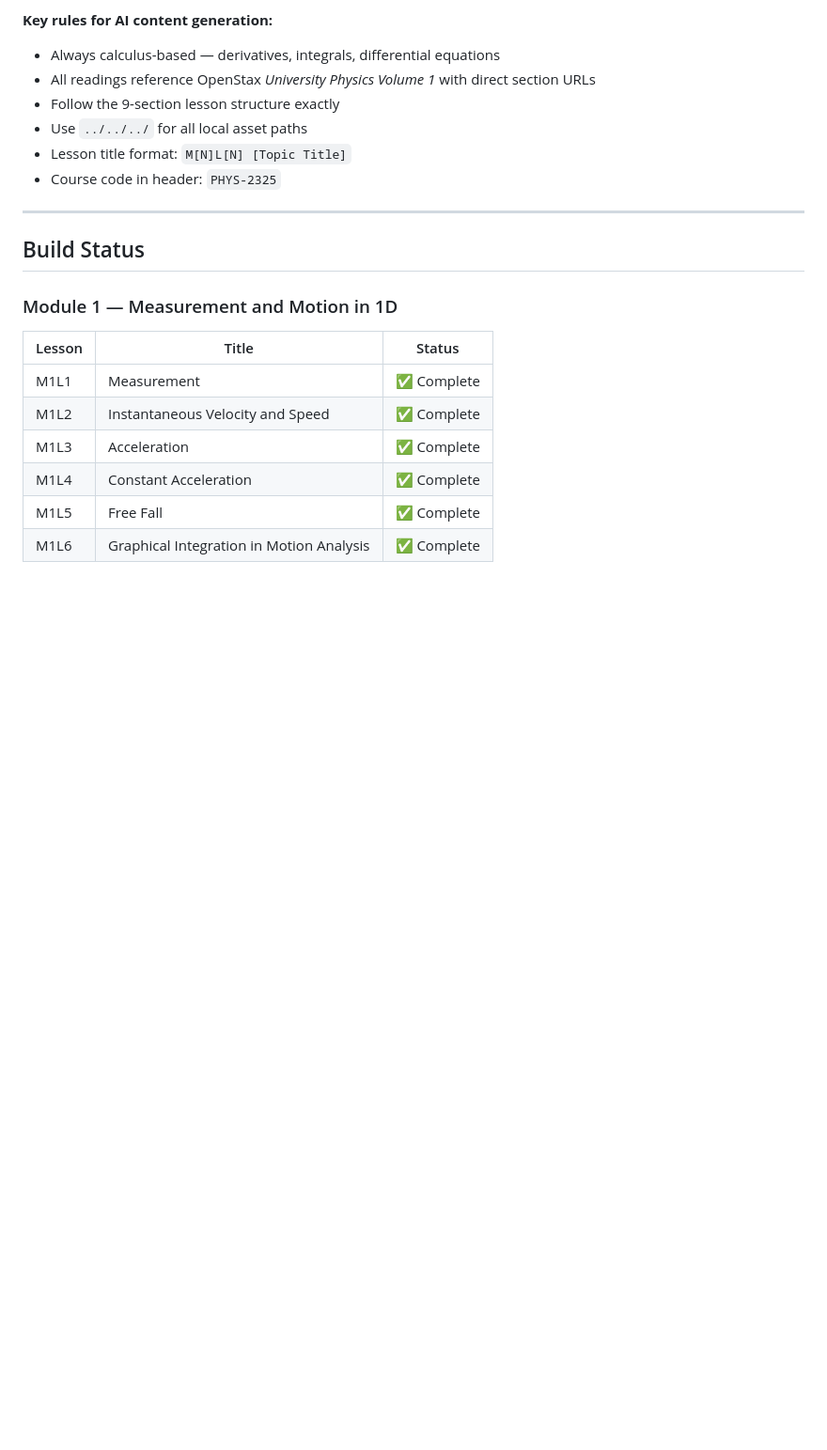
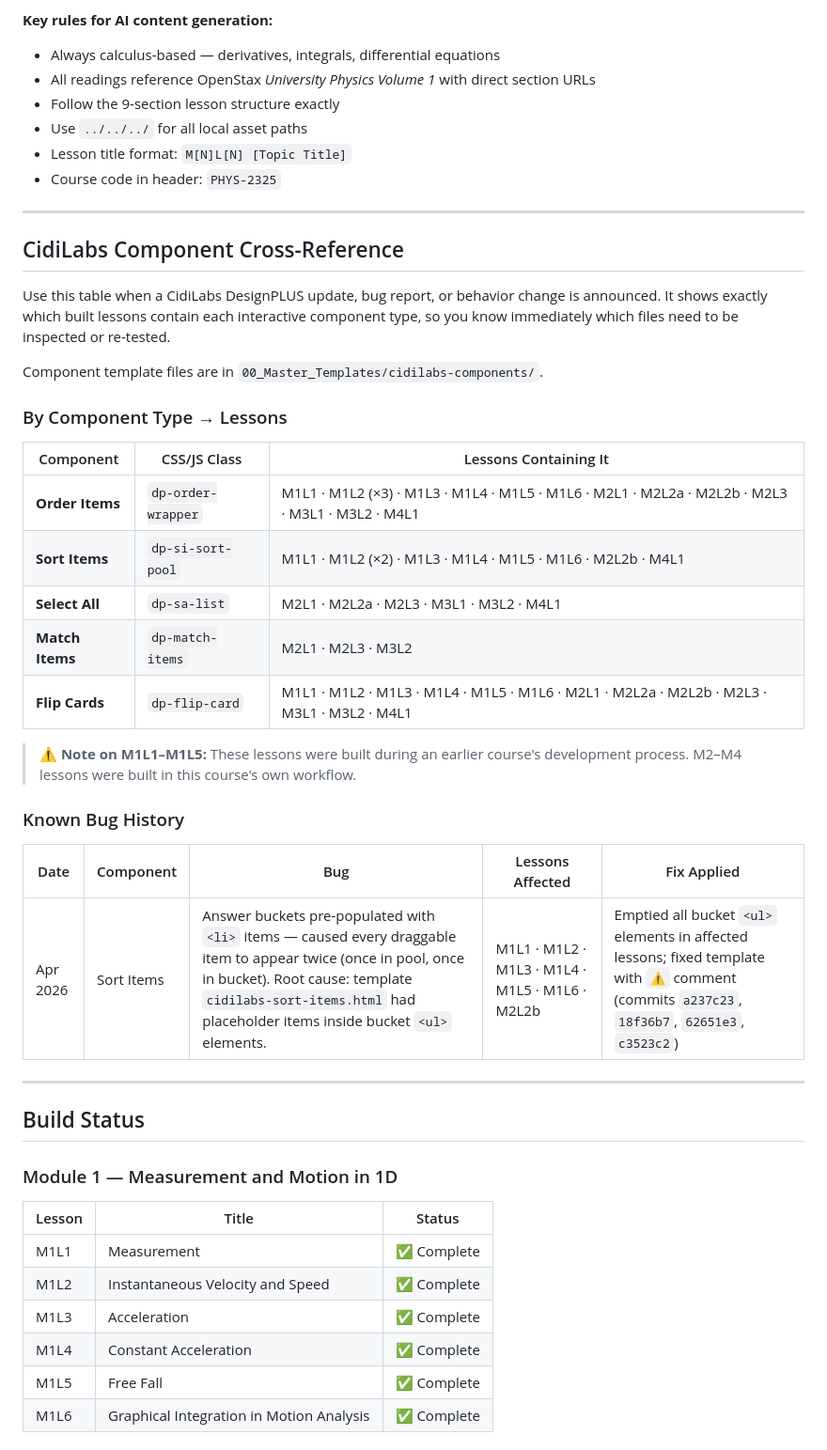
Before and after one commit to edutechtammy/phys-2325, a Markdown page: README.md, the part around the change. Shown at 94% size. Drawn GitHub-style; blank space fills up the shorter version.

Commit message:
Add CidiLabs component cross-reference to README
New section: 'CidiLabs Component Cross-Reference'
- Table: component type → all lessons containing it (with CSS class)
- Covers: Order Items, Sort Items, Select All, Match Items, Flip Cards
- Bug history log: Sort Items duplicate bucket bug (Apr 2026), lessons
  affected, commits where fix was applied
- Enables fast triage when CidiLabs releases updates or bugs are found

```diff
--- a/README.md
+++ b/README.md
@@ -246,6 +246,32 @@ When starting a new lesson build, provide the AI with these files as context:
 
 ---
 
+## CidiLabs Component Cross-Reference
+
+Use this table when a CidiLabs DesignPLUS update, bug report, or behavior change is announced. It shows exactly which built lessons contain each interactive component type, so you know immediately which files need to be inspected or re-tested.
+
+Component template files are in `00_Master_Templates/cidilabs-components/`.
+
+### By Component Type → Lessons
+
+| Component | CSS/JS Class | Lessons Containing It |
+|---|---|---|
+| **Order Items** | `dp-order-wrapper` | M1L1 · M1L2 (×3) · M1L3 · M1L4 · M1L5 · M1L6 · M2L1 · M2L2a · M2L2b · M2L3 · M3L1 · M3L2 · M4L1 |
+| **Sort Items** | `dp-si-sort-pool` | M1L1 · M1L2 (×2) · M1L3 · M1L4 · M1L5 · M1L6 · M2L2b · M4L1 |
+| **Select All** | `dp-sa-list` | M2L1 · M2L2a · M2L3 · M3L1 · M3L2 · M4L1 |
+| **Match Items** | `dp-match-items` | M2L1 · M2L3 · M3L2 |
+| **Flip Cards** | `dp-flip-card` | M1L1 · M1L2 · M1L3 · M1L4 · M1L5 · M1L6 · M2L1 · M2L2a · M2L2b · M2L3 · M3L1 · M3L2 · M4L1 |
+
+> ⚠️ **Note on M1L1–M1L5:** These lessons were built during an earlier course's development process. M2–M4 lessons were built in this course's own workflow.
+
+### Known Bug History
+
+| Date | Component | Bug | Lessons Affected | Fix Applied |
+|---|---|---|---|---|
+| Apr 2026 | Sort Items | Answer buckets pre-populated with `<li>` items — caused every draggable item to appear twice (once in pool, once in bucket). Root cause: template `cidilabs-sort-items.html` had placeholder items inside bucket `<ul>` elements. | M1L1 · M1L2 · M1L3 · M1L4 · M1L5 · M1L6 · M2L2b | Emptied all bucket `<ul>` elements in affected lessons; fixed template with `⚠️` comment (commits `a237c23`, `18f36b7`, `62651e3`, `c3523c2`) |
+
+---
+
 ## Build Status
 
 ### Module 1 — Measurement and Motion in 1D
```
